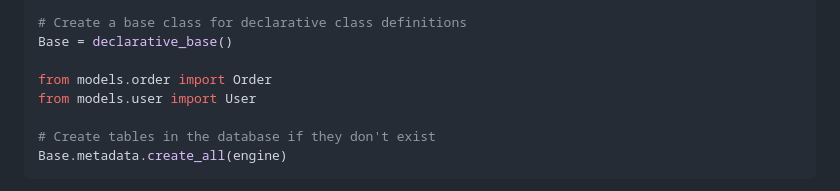
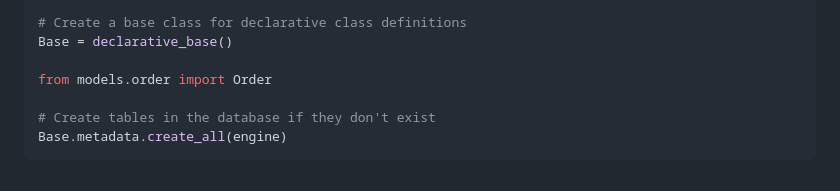
Before and after one commit to kutscheraa/DASH, a Markdown page: README.md, the part around one of its changes. Rendered like a GitHub page.

```diff
--- a/README.md
+++ b/README.md
@@ -706,7 +708,6 @@ engine = create_engine('mysql+mysqlconnector://doadmin:AVNS_IbKFOzKgR7dClGtqzJX@
 Base = declarative_base()
 
 from models.order import Order
-from models.user import User
 
 # Create tables in the database if they don't exist
 Base.metadata.create_all(engine)
```
Also changed, not shown: other parts of README.md (+3 -1 lines).
